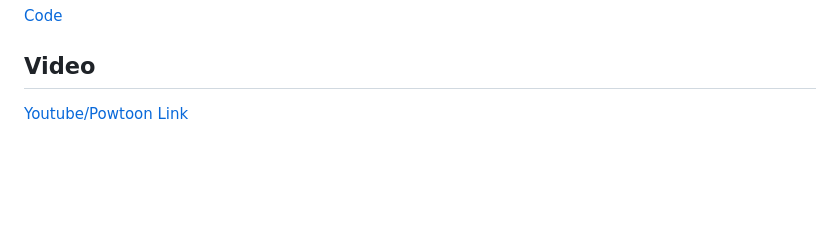
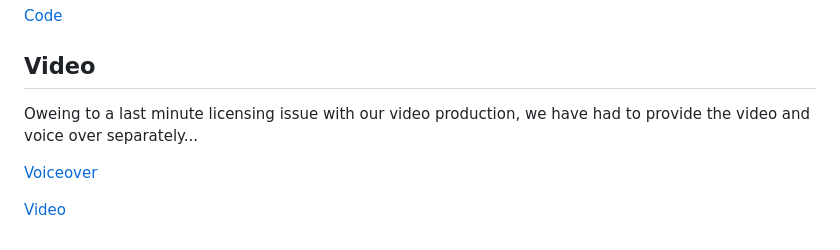
Before and after one commit to Alex-Wu-AU/GovHack2023_TeamByteMe, a Markdown page: README.md, the part around the change. Rendered like a GitHub page; blank space fills up the shorter version.

```diff
--- a/README.md
+++ b/README.md
@@ -68,4 +68,8 @@ We then use machine learning classifiers and regular expressions to identify and
 
 ## Video
 
-[Youtube/Powtoon Link]()
+Oweing to a last minute licensing issue with our video production, we have had to provide the video and voice over separately...
+
+[Voiceover](...)
+
+[Video](https://www.youtube.com/watch?v=b2SQ9Y1E9n4)
```
